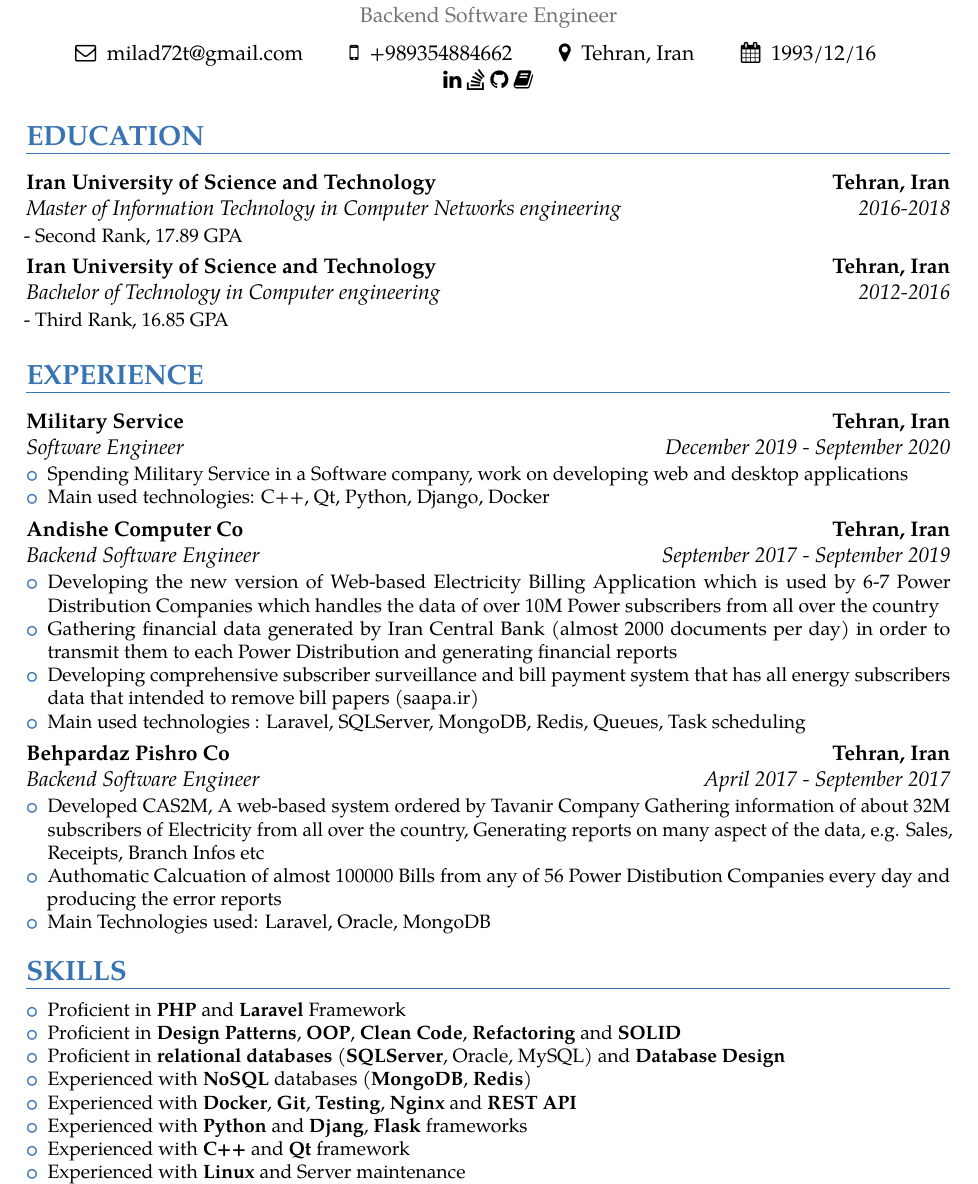
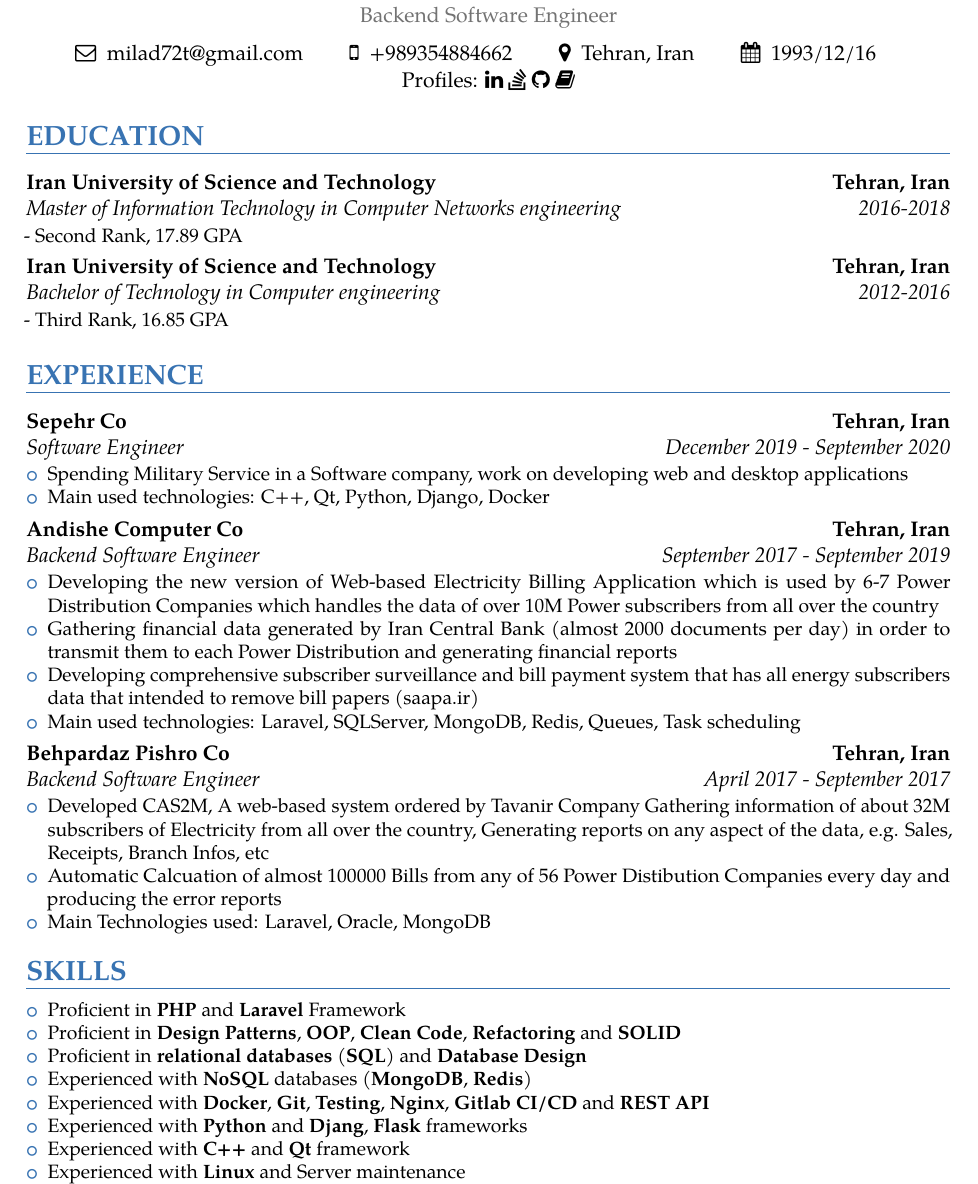
Before and after one commit to milad72t/Resume, a LaTeX CV (Resume.tex): part of the page, cut so that both start at the same text. The pictures show the PDF file MiladTeimouriBackendCV.pdf that the author committed with the source.

Commit message:
Apply some minor changes on experience and skills items

```diff
--- a/Resume.tex
+++ b/Resume.tex
@@ -72,6 +72,7 @@
   \faEnvelopeO\enspace milad72t@gmail.com & \faMobile\enspace +989354884662 & \faMapMarker\enspace Tehran, Iran & \faCalendar\enspace 1993/12/16 \\
 \end{tabular}
 \newline
+Profiles:
 \href{https://www.linkedin.com/in/milad-teimouri-909a9872}{\faLinkedin}
  \href{https://stackoverflow.com/users/4477569/milad-teimouri}{\faStackOverflow}
  \href{https://github.com/milad72t}{\faGithub}
@@ -86,7 +87,7 @@
 \section{EXPERIENCE}
 
 
-{\customcventry{December  2019 - September 2020}{Software Engineer}{Military Service}{Tehran, Iran}{}
+{\customcventry{December  2019 - September 2020}{Software Engineer}{Sepehr Co}{Tehran, Iran}{}
 {\begin{itemize}
   \item Spending Military Service in a Software company, work on developing web and desktop applications
 \item Main used technologies: C++, Qt, Python, Django, Docker
@@ -100,16 +101,16 @@
 Distribution Companies which handles the data of over 10M Power subscribers from all over the country
   \item Gathering financial data generated by Iran Central Bank (almost 2000 documents per day) in order to transmit them to each Power Distribution and generating financial reports
   \item Developing comprehensive subscriber surveillance and bill payment system that has all energy subscribers data that intended to remove bill papers (saapa.ir)
-\item Main used technologies : Laravel, SQLServer, MongoDB, Redis, Queues, Task scheduling
+\item Main used technologies: Laravel, SQLServer, MongoDB, Redis, Queues, Task scheduling
 \end{itemize}
 }
 
 {\customcventry{April 2017 - September 2017}{Backend Software Engineer}{Behpardaz Pishro Co}{Tehran, Iran}{}
 {\begin{itemize}
   \item Developed CAS2M, A web-based system ordered by Tavanir Company Gathering information of about 32M
-subscribers of Electricity from all over the country, Generating reports on many aspect of the data, e.g. Sales,
-Receipts, Branch Infos etc
-  \item Authomatic Calcuation of almost 100000 Bills from any of 56 Power Distibution Companies every day and
+subscribers of Electricity from all over the country, Generating reports on any aspect of the data, e.g. Sales,
+Receipts, Branch Infos, etc
+  \item Automatic Calcuation of almost 100000 Bills from any of 56 Power Distibution Companies every day and
 producing the error reports
 \item Main  Technologies used: Laravel, Oracle, MongoDB
 \end{itemize}
@@ -121,9 +122,9 @@
       \begin{itemize}
           \item Proficient  in \textbf{PHP} and \textbf{Laravel} Framework
           \item Proficient in \textbf{Design Patterns}, \textbf{OOP}, \textbf{Clean Code},\textbf{ Refactoring} and  \textbf{SOLID}
-          \item Proficient in \textbf{relational databases} (\textbf{SQLServer}, Oracle, MySQL) and \textbf{Database Design}
+          \item Proficient in \textbf{relational databases} (\textbf{SQL}) and \textbf{Database Design}
           \item Experienced with \textbf{NoSQL} databases (\textbf{MongoDB}, \textbf{Redis})
-          \item Experienced with \textbf{Docker}, \textbf{Git}, \textbf{Testing}, \textbf{Nginx} and \textbf{REST API}
+          \item Experienced with \textbf{Docker}, \textbf{Git}, \textbf{Testing}, \textbf{Nginx}, \textbf{Gitlab CI/CD} and \textbf{REST API}
           \item Experienced with \textbf{Python} and \textbf{Djang}, \textbf{Flask} frameworks
           \item Experienced with \textbf{C++} and \textbf{Qt} framework
 	\item Experienced with  \textbf{Linux} and Server maintenance
```
Also changed, not shown: MiladTeimouriBackendCV.pdf.
